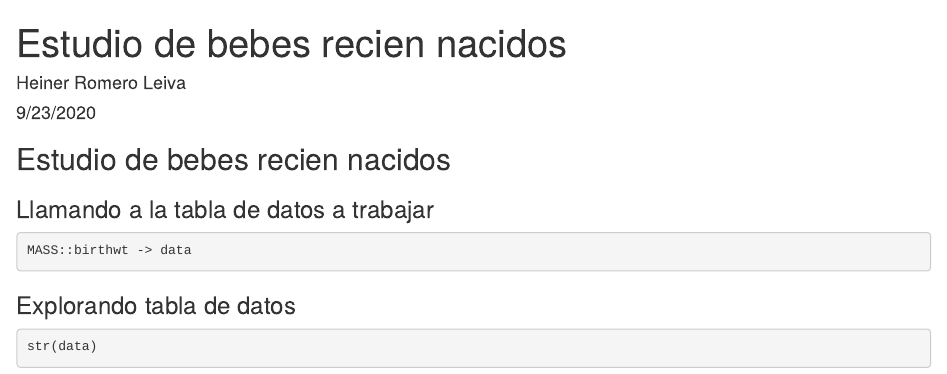
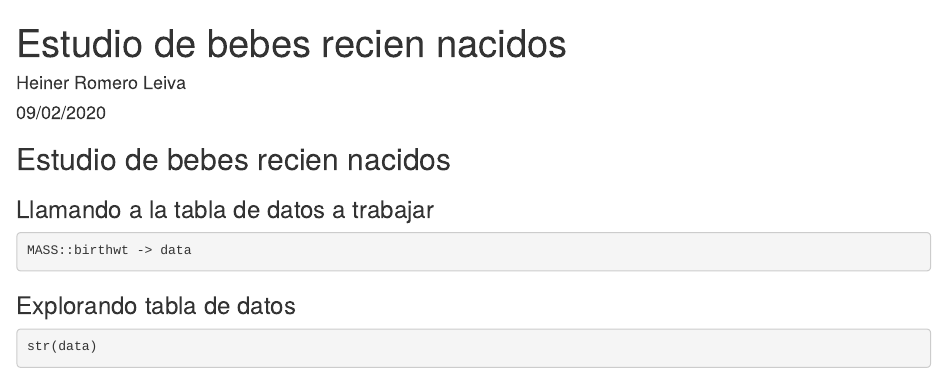
Before and after one commit to levraines/Portfolio, an R Markdown document (R Studio/Estudio completo recien nacidos.Rmd): the page in a window 1100 px wide, from its top. Rendered offline with R 4.5, knitr and Pandoc, with nearby package versions.

Commit message:
Update Estudio completo recien nacidos.Rmd

```diff
--- a/R Studio/Estudio completo recien nacidos.Rmd
+++ b/R Studio/Estudio completo recien nacidos.Rmd
@@ -1,7 +1,7 @@
 ---
 title: "Estudio de bebes recien nacidos"
 author: "Heiner Romero Leiva"
-date: "9/23/2020"
+date: "09/02/2020"
 output: html_document
 ---
 
```
